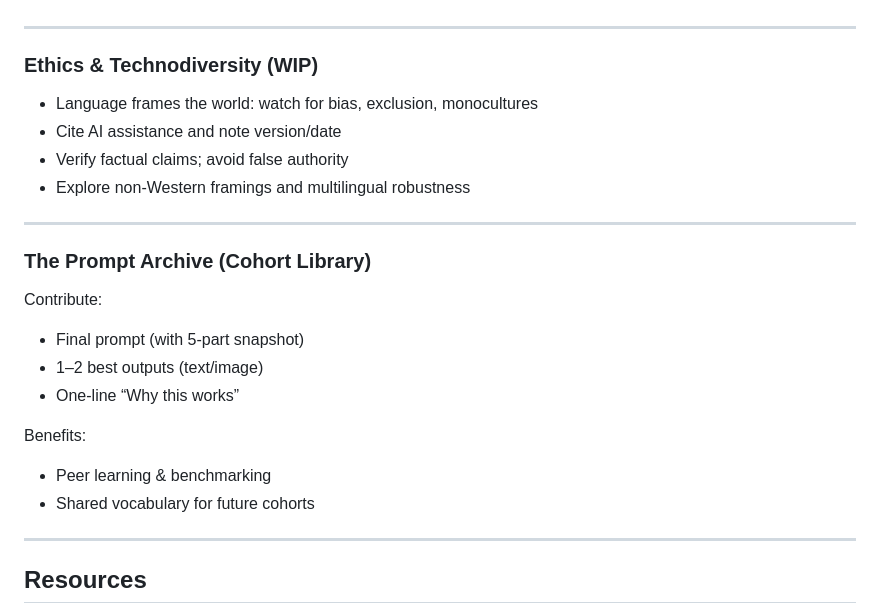
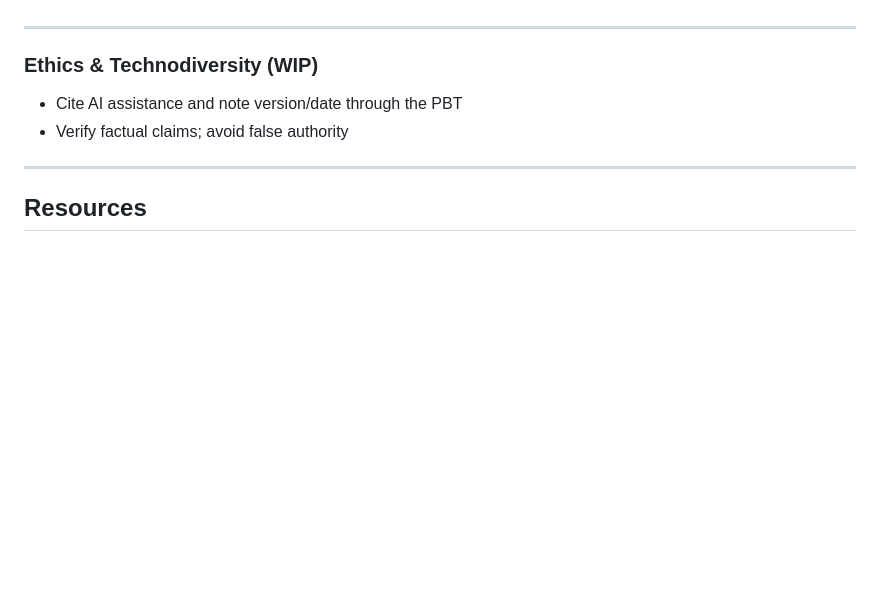
Before and after one commit to aaaven/slides, a Markdown page: prompting_morethanhuman/deck.md, the part around the change. GitHub-like rendering; blank space fills up the shorter version.

```diff
--- a/prompting_morethanhuman/deck.md
+++ b/prompting_morethanhuman/deck.md
@@ -504,23 +504,8 @@ Deliverable: V4 & V5 ... outputs + Iteration Log
 
 ### Ethics & Technodiversity (WIP)
 
-- Language frames the world: watch for bias, exclusion, monocultures
-- Cite AI assistance and note version/date
+- Cite AI assistance and note version/date through the PBT
 - Verify factual claims; avoid false authority
-- Explore non-Western framings and multilingual robustness
-
----
-
-### The Prompt Archive (Cohort Library)
-
-Contribute:
-- Final prompt (with 5-part snapshot)
-- 1–2 best outputs (text/image)
-- One-line “Why this works”
-
-Benefits:
-- Peer learning & benchmarking
-- Shared vocabulary for future cohorts
 
 
 ---
```
